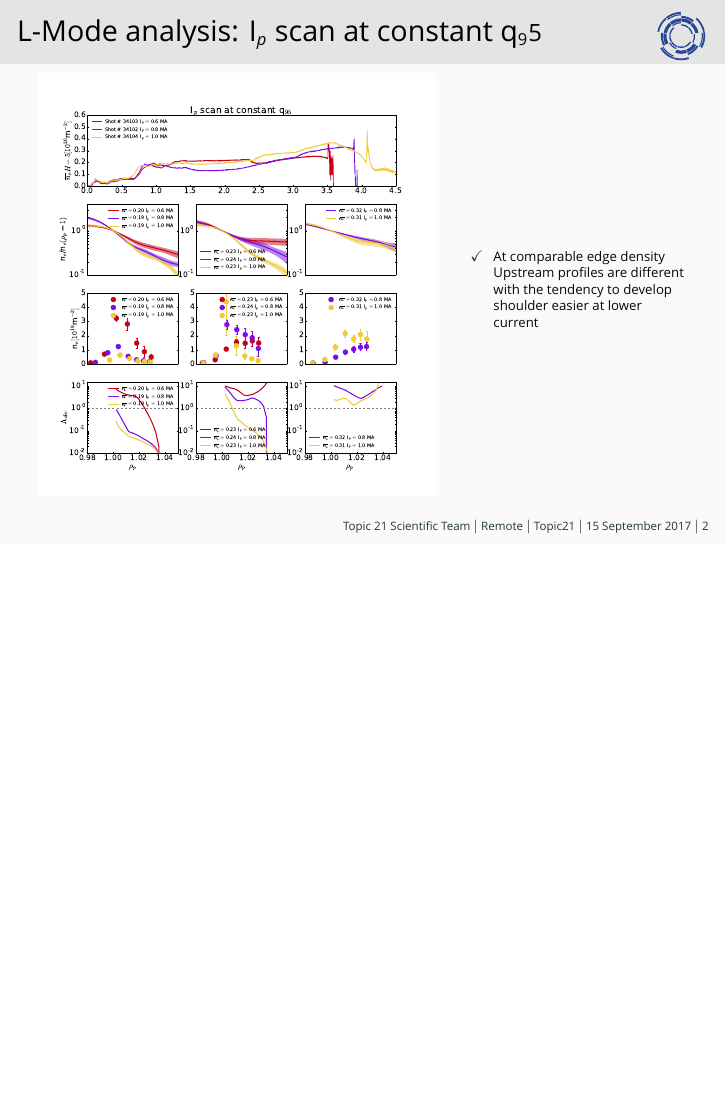
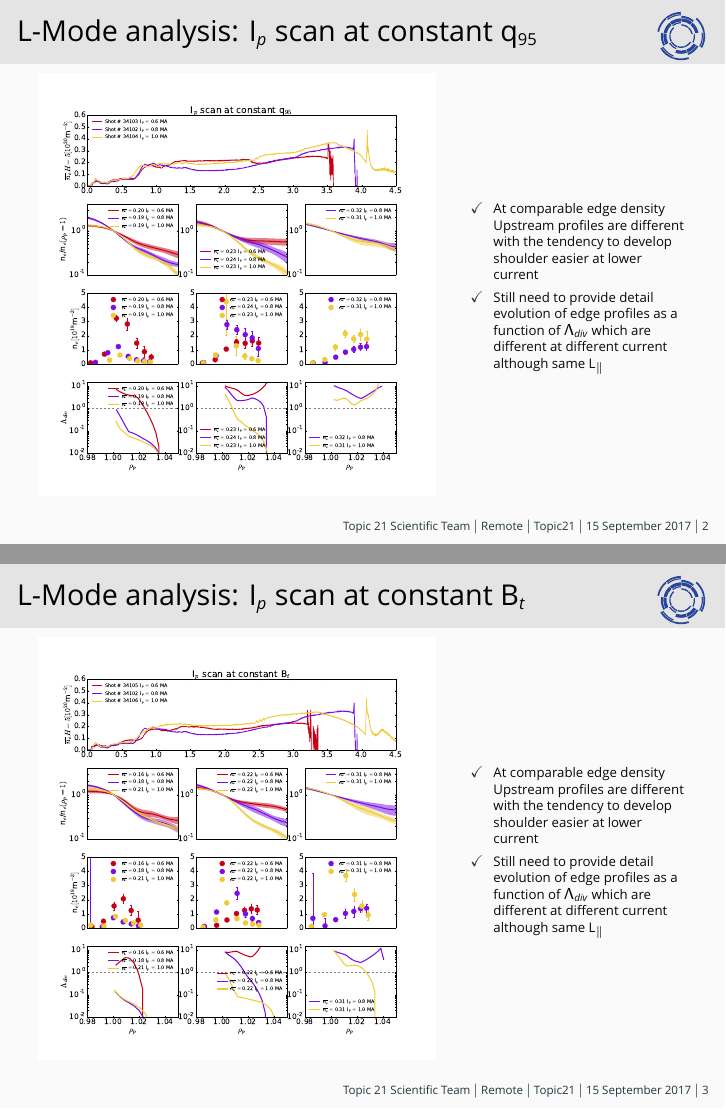
Before and after one commit to nrnishta/topic21, LaTeX slides (Meetings/AUGrelated/interim_meeting_150917.tex): page 6 of 6 before the commit and pages 7 and 11 of 11 after it, the two joined at a grey line, the shorter picture padded with empty space. Compiled offline with XeLaTeX; a missing font is replaced by an installed copy or a similar font; a LaTeX package or settings file that is missing is left out.

Commit message:
update to TeX file and inclusion of agenda to Minutes

```diff
--- a/Meetings/AUGrelated/interim_meeting_150917.tex
+++ b/Meetings/AUGrelated/interim_meeting_150917.tex
@@ -72,9 +72,43 @@ uniquename=init,backend=bibtex8,arxiv=abs,mcite]{biblatex}
         MA) whereas we reduced it at lower current to avoid early disruption
       \item<2|only@2> We have comparable edge density and divertor neutral
         pressure
-      \item<3> At comparable edge density Upstream profiles are
+      \item<3-> At comparable edge density Upstream profiles are
         different with the tendency to develop shoulder easier at
         lower current
+      \item<4-> Still need to provide detail evolution of edge
+        profiles as a function
+        of $\Lambda_{div}$ which are different at different current
+        although same L$_{\parallel}$
+      \end{itemize}
+    \end{column}
+\end{columns}
+\end{frame}
+
+\begin{frame}{L-Mode analysis: I$_p$ scan at constant B$_t$}
+\Fontvi
+  \vspace{-1cm}
+\begin{columns}
+  \begin{column}{0.65\textwidth}
+    \centering{\includegraphics<1>[height=.8\textheight]{../../Experiments/AUG/analysis/pdfbox/EquilibraLparallelConstantBt}}
+    \centering{\includegraphics<2>[width=\textwidth]{../../Experiments/AUG/analysis/pdfbox/GeneralIpScanConstantBt}}
+    \centering{\includegraphics<3->[width=\textwidth]{../../Experiments/AUG/analysis/pdfbox/IpConstantBt_Profiles_UsDiv}}
+
+  \end{column}
+  \begin{column}{0.35\textwidth}
+    \begin{itemize}
+      \item<1|only@1> We matched correctly the shape the parallel
+        connection length L$_{\parallel}$ is modified consistently
+      \item<2|only@2> The scan was performed with similar puffing rate (0.8-1
+        MA) whereas we reduced it at lower current to avoid early disruption
+      \item<2|only@2> We have comparable edge density and divertor neutral
+        pressure even though pressure increase earlier at higher current
+      \item<3-> At comparable edge density Upstream profiles are
+        different with the tendency to develop shoulder easier at
+        lower current
+      \item<4-> Still need to provide detail evolution of edge
+        profiles as a function
+        of $\Lambda_{div}$ which are different at different current
+        although same L$_{\parallel}$
       \end{itemize}
     \end{column}
 \end{columns}
```
Also changed, not shown: Meetings/AUGrelated/interim_meeting_150917.pdf, Meetings/AUGrelated/interim_meeting_150917.tex (4 more changed lines), 1 other file.
